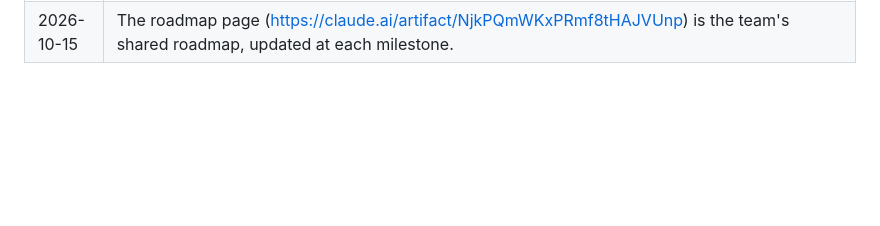
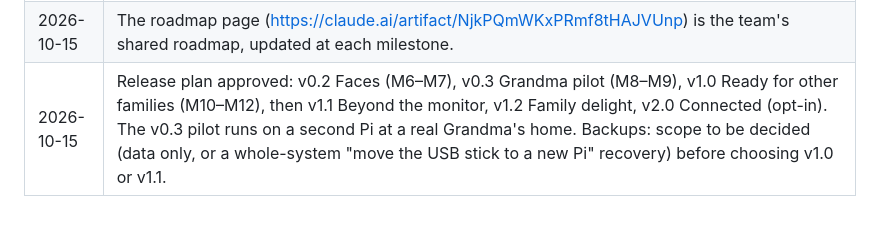
Before and after one commit to jdmooreo7/birthday-pi, a Markdown page: docs/product-decisions.md, the part around the change. Rendered like a GitHub page; blank space fills up the shorter version.

Commit message:
Log approved release plan and pilot on a second Pi
Co-Authored-By: Claude Opus 5.5 <noreply@anthropic.com>

```diff
--- a/docs/product-decisions.md
+++ b/docs/product-decisions.md
@@ -54,3 +54,4 @@ Decisions made by the Product Owner, newest last. The storyboard (`birthday_pi_s
 | 2026-10-15 | M5 passed: the faces worker runs on the Pi within its limit (peak 272 MB of 768 MB, 0.23 s per photo on 211 real photos), groups are visible on the testing page, and the Product Owner's usability check passed. Next: M6 ("Who is this?" naming). |
 | 2026-10-15 | M6 screens approved as drafted on the design canvas (who's in your photos, all faces in a group with tap-to-take-out, who is this, named and joined). Only Grandma's trusted devices can name faces; everyone else can still tag photos by hand. |
 | 2026-10-15 | The roadmap page (https://claude.ai/artifact/NjkPQmWKxPRmf8tHAJVUnp) is the team's shared roadmap, updated at each milestone. |
+| 2026-10-15 | Release plan approved: v0.2 Faces (M6–M7), v0.3 Grandma pilot (M8–M9), v1.0 Ready for other families (M10–M12), then v1.1 Beyond the monitor, v1.2 Family delight, v2.0 Connected (opt-in). The v0.3 pilot runs on a second Pi at a real Grandma's home. Backups: scope to be decided (data only, or a whole-system "move the USB stick to a new Pi" recovery) before choosing v1.0 or v1.1. |
```
